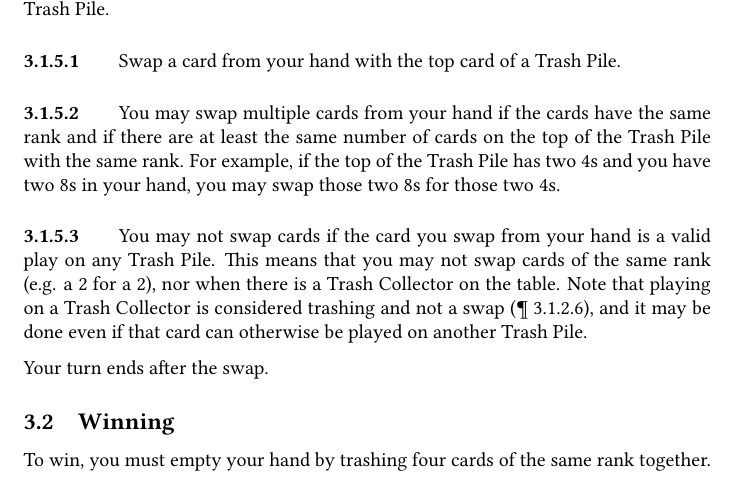
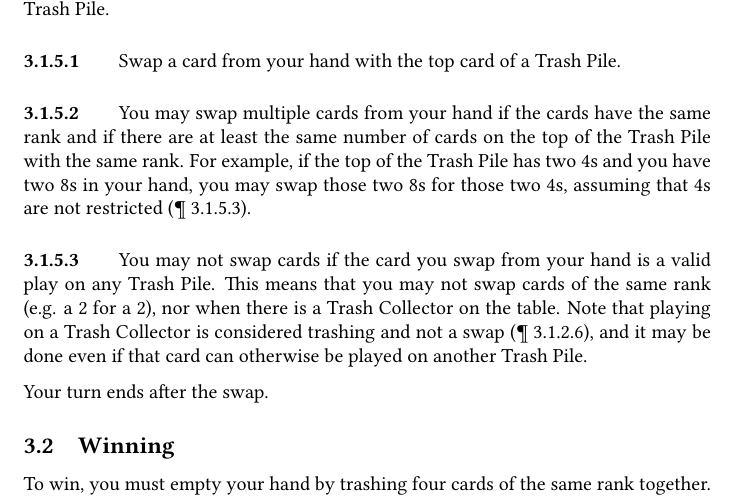
Before and after one commit to jmbtutor/one-mans-trash, a LaTeX document (one-mans-trash.tex): part of page 4 of 7, cut so that both start at the same text. Compiled offline with pdfLaTeX.

Commit message:
State assumption in example
That swap is only legal if swapping for that rank is legal.

```diff
--- a/one-mans-trash.tex
+++ b/one-mans-trash.tex
@@ -162,7 +162,7 @@ On your turn, you may choose to swap cards from your hand with the top cards on
 Swap a card from your hand with the top card of a Trash Pile.
 
 \paragraph{} \label{par:swapmultiple}
-You may swap multiple cards from your hand if the cards have the same rank and if there are at least the same number of cards on the top of the Trash Pile with the same rank. For example, if the top of the Trash Pile has two 4s and you have two 8s in your hand, you may swap those two 8s for those two 4s.
+You may swap multiple cards from your hand if the cards have the same rank and if there are at least the same number of cards on the top of the Trash Pile with the same rank. For example, if the top of the Trash Pile has two 4s and you have two 8s in your hand, you may swap those two 8s for those two 4s, assuming that 4s are not restricted (\autoref{par:swaprestriction}).
 
 \paragraph{} \label{par:swaprestriction}
 You may not swap cards if the card you swap from your hand is a valid play on any Trash Pile. This means that you may not swap cards of the same rank (e.g. a 2 for a 2), nor when there is a Trash Collector on the table. Note that playing on a Trash Collector is considered trashing and not a swap (\autoref{par:trashplayoncollector}), and it may be done even if that card can otherwise be played on another Trash Pile.
```
